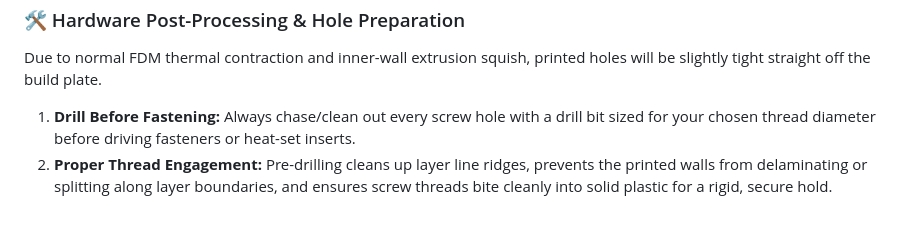
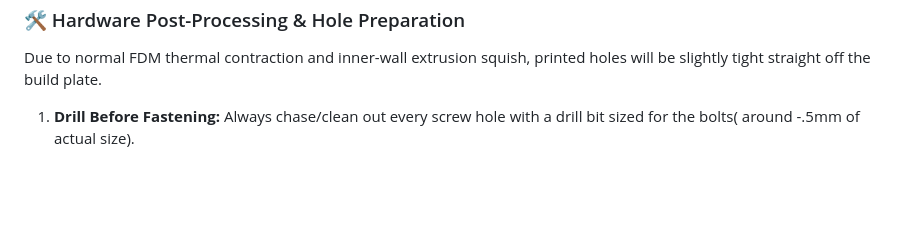
Before and after one commit to webbdrew20-cmd/The_Beacon, a Markdown page: README.md, the part around the change. Drawn GitHub-style; blank space fills up the shorter version.

```diff
--- a/README.md
+++ b/README.md
@@ -213,5 +213,4 @@ Pre-configured printable model files for the Project Beacon enclosure, internal
 
 Due to normal FDM thermal contraction and inner-wall extrusion squish, printed holes will be slightly tight straight off the build plate.
 
-1. **Drill Before Fastening:** Always chase/clean out every screw hole with a drill bit sized for your chosen thread diameter before driving fasteners or heat-set inserts.
-2. **Proper Thread Engagement:** Pre-drilling cleans up layer line ridges, prevents the printed walls from delaminating or splitting along layer boundaries, and ensures screw threads bite cleanly into solid plastic for a rigid, secure hold.
+1. **Drill Before Fastening:** Always chase/clean out every screw hole with a drill bit sized for the bolts( around -.5mm of actual size).
```
